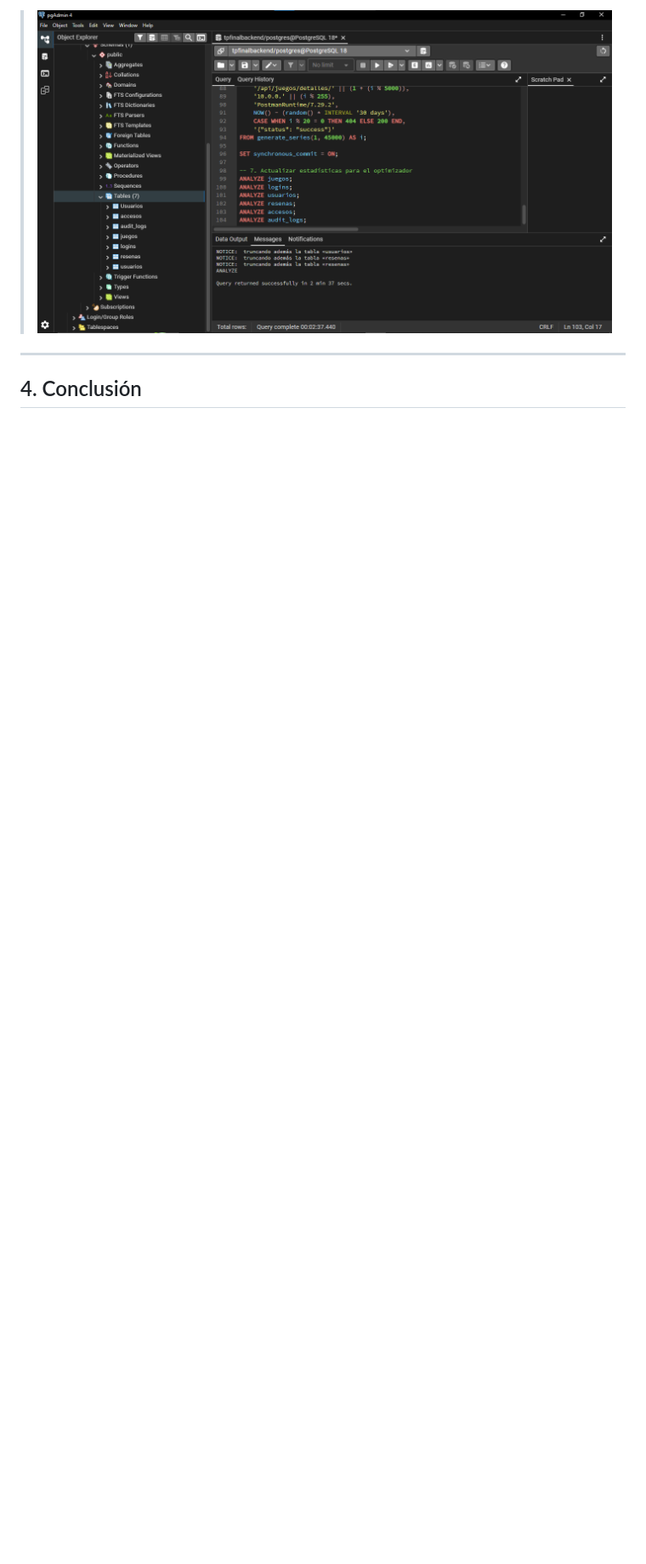
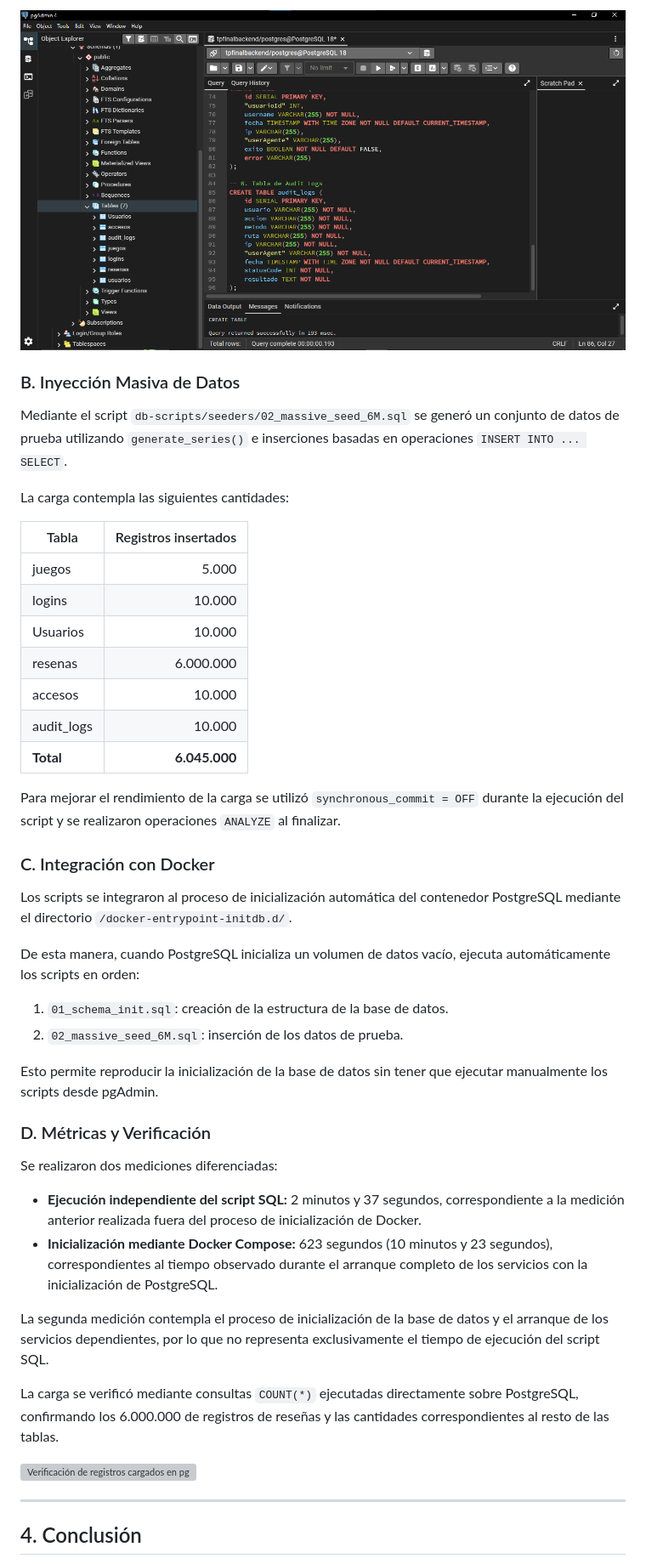
Before and after one commit to RenatoTM05/Herramientas-Informaticas-TP-Final-Grupo-08, a Markdown page: docs/historias_usuario/hu06.md, the part around one of its changes. Shown at 85% size. Drawn GitHub-style; blank space fills up the shorter version; grey boxes are pictures that could not be loaded.

```diff
--- a/docs/historias_usuario/hu06.md
+++ b/docs/historias_usuario/hu06.md
@@ -31,5 +36,47 @@ Mediante el script optimizado en `db-scripts/seeders/02_massive_seed_6M.sql`, se
 
-> ![Tiempo de Ejecución de la Carga Masiva](../images/hu06/hu06_captura_ejecucion_6M.png)
+![Estructura de Tablas en pgAdmin](../images/hu06/hu06_captura_esquema_tablas.png)
+
+### B. Inyección Masiva de Datos
+
+Mediante el script `db-scripts/seeders/02_massive_seed_6M.sql` se generó un conjunto de datos de prueba utilizando `generate_series()` e inserciones basadas en operaciones `INSERT INTO ... SELECT`.
+
+La carga contempla las siguientes cantidades:
+
+| Tabla | Registros insertados |
+|---|---:|
+| juegos | 5.000 |
+| logins | 10.000 |
+| Usuarios | 10.000 |
+| resenas | 6.000.000 |
+| accesos | 10.000 |
+| audit_logs | 10.000 |
+| **Total** | **6.045.000** |
+
+Para mejorar el rendimiento de la carga se utilizó `synchronous_commit = OFF` durante la ejecución del script y se realizaron operaciones `ANALYZE` al finalizar.
+
+### C. Integración con Docker
+
+Los scripts se integraron al proceso de inicialización automática del contenedor PostgreSQL mediante el directorio `/docker-entrypoint-initdb.d/`.
+
+De esta manera, cuando PostgreSQL inicializa un volumen de datos vacío, ejecuta automáticamente los scripts en orden:
+
+1. `01_schema_init.sql`: creación de la estructura de la base de datos.
+2. `02_massive_seed_6M.sql`: inserción de los datos de prueba.
+
+Esto permite reproducir la inicialización de la base de datos sin tener que ejecutar manualmente los scripts desde pgAdmin.
+
+### D. Métricas y Verificación
+
+Se realizaron dos mediciones diferenciadas:
+
+- **Ejecución independiente del script SQL:** 2 minutos y 37 segundos, correspondiente a la medición anterior realizada fuera del proceso de inicialización de Docker.
+- **Inicialización mediante Docker Compose:** 623 segundos (10 minutos y 23 segundos), correspondientes al tiempo observado durante el arranque completo de los servicios con la inicialización de PostgreSQL.
+
+La segunda medición contempla el proceso de inicialización de la base de datos y el arranque de los servicios dependientes, por lo que no representa exclusivamente el tiempo de ejecución del script SQL.
+
+La carga se verificó mediante consultas `COUNT(*)` ejecutadas directamente sobre PostgreSQL, confirmando los 6.000.000 de registros de reseñas y las cantidades correspondientes al resto de las tablas.
+
+![Verificación de registros cargados en pgAdmin](../images/hu06/hu06_captura_verificacion_6M.png)
 
 ---
 
```
Also changed, not shown: other parts of docs/historias_usuario/hu06.md (+24 -14 lines), docs/images/hu06/hu06_captura_scripts_automatizados.png (added), 1 other file.
